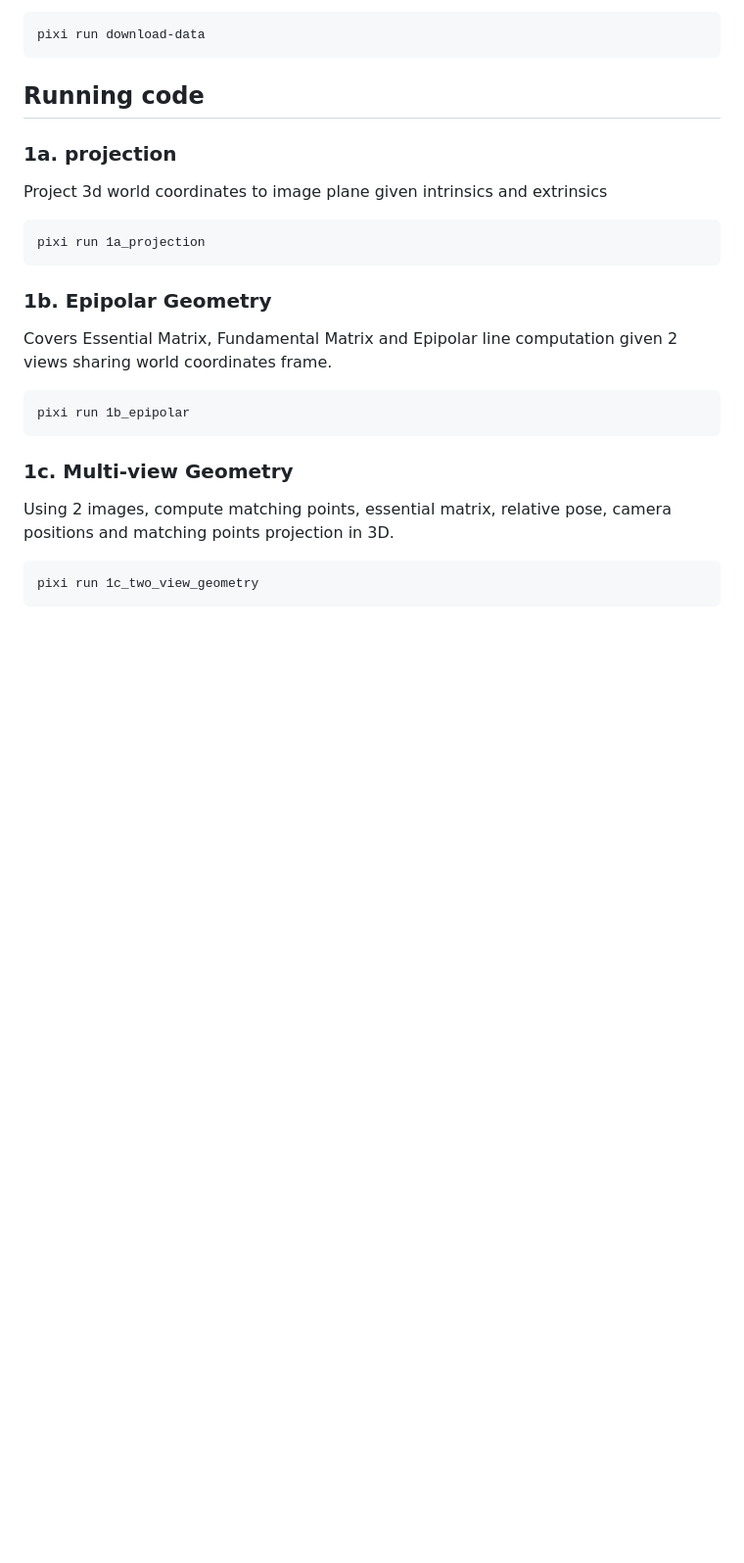
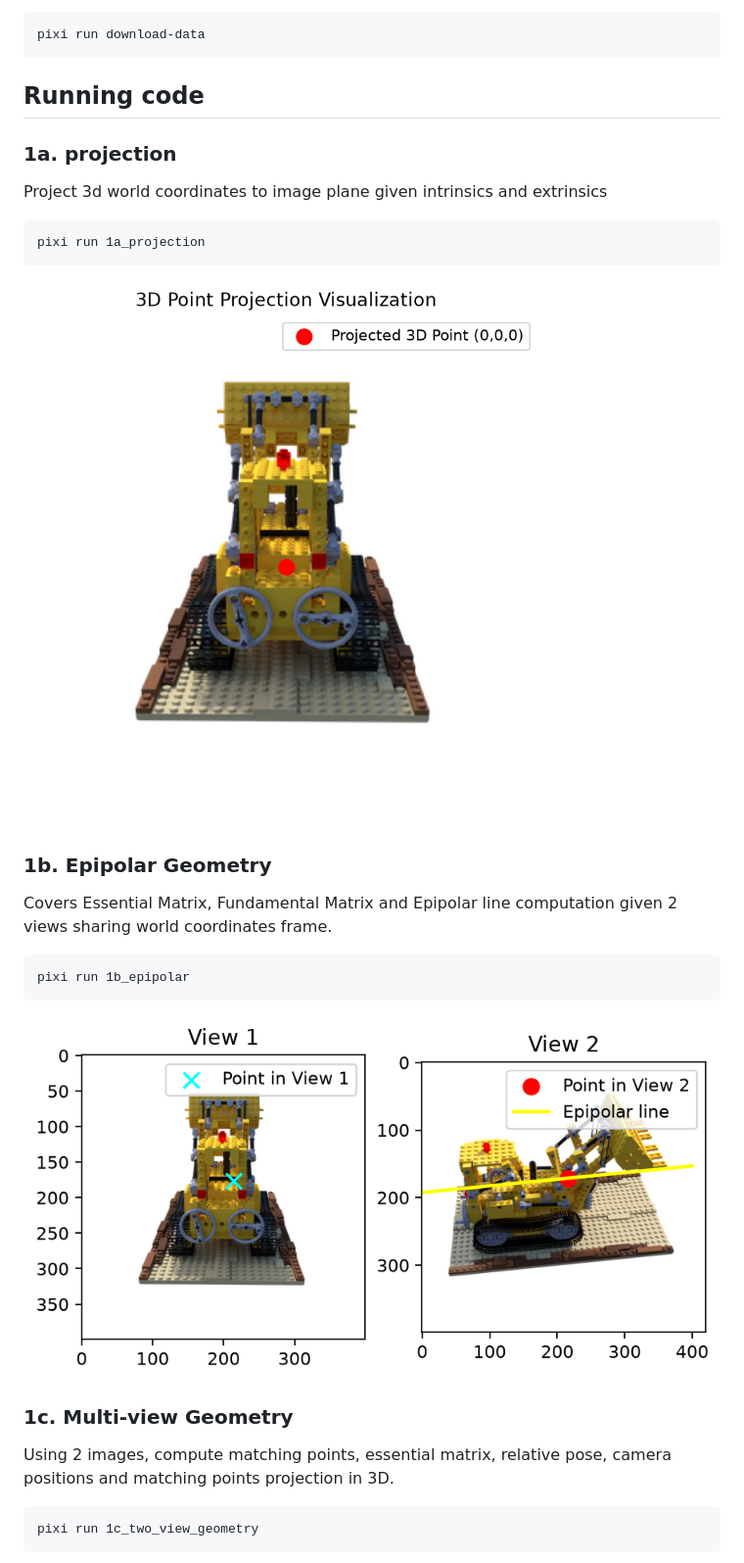
Before and after one commit to aby03/3d-reconstruction, a Markdown page: README.md, the part around one of its changes. Shown at 98% size. GitHub-like rendering; pictures changed too: outputs/tutorial_1a_projection.png (added), outputs/tutorial_1b_epipolar.png (added); blank space fills up the shorter version.

Commit message:
doc: Add visualizations saving code and viz in readme.

````diff
--- a/README.md
+++ b/README.md
@@ -20,11 +20,17 @@ Project 3d world coordinates to image plane given intrinsics and extrinsics
 ```
 pixi run 1a_projection
 ```
+
+![3D point projection](outputs/tutorial_1a_projection.png)
+
 ### 1b. Epipolar Geometry
 Covers Essential Matrix, Fundamental Matrix and Epipolar line computation given 2 views sharing world coordinates frame.
 ```
 pixi run 1b_epipolar
 ```
+
+![Epipolar geometry](outputs/tutorial_1b_epipolar.png)
+
 ### 1c. Multi-view Geometry
 Using 2 images, compute matching points, essential matrix, relative pose, camera positions and matching points projection in 3D.
 ```
````
Also changed, not shown: other parts of README.md (+4 -0 lines), outputs/tutorial_1c_matches.png (added), outputs/tutorial_1c_point_cloud.png (added), 3 other files.
